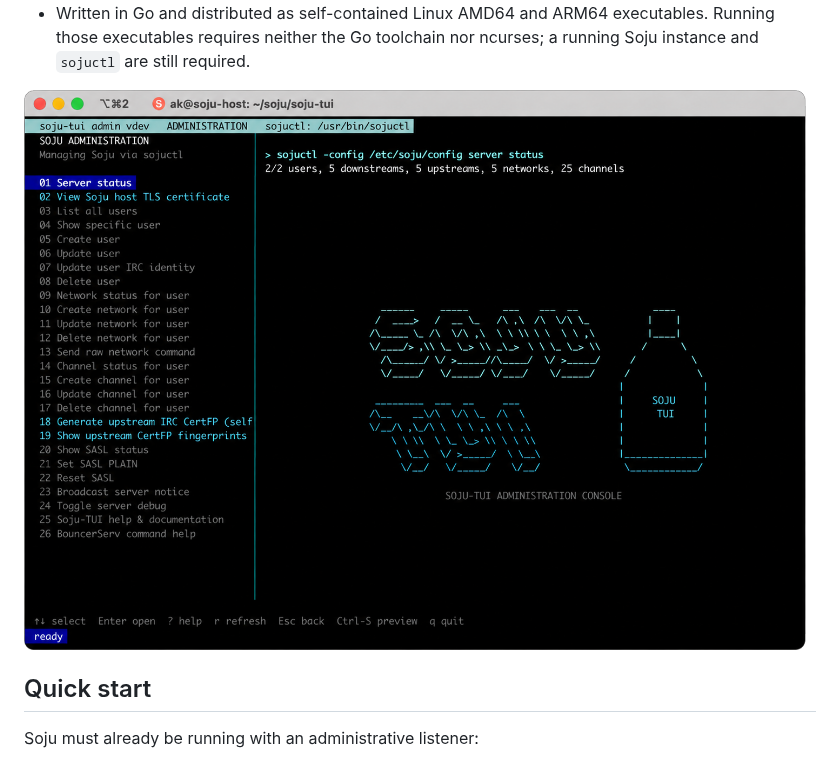
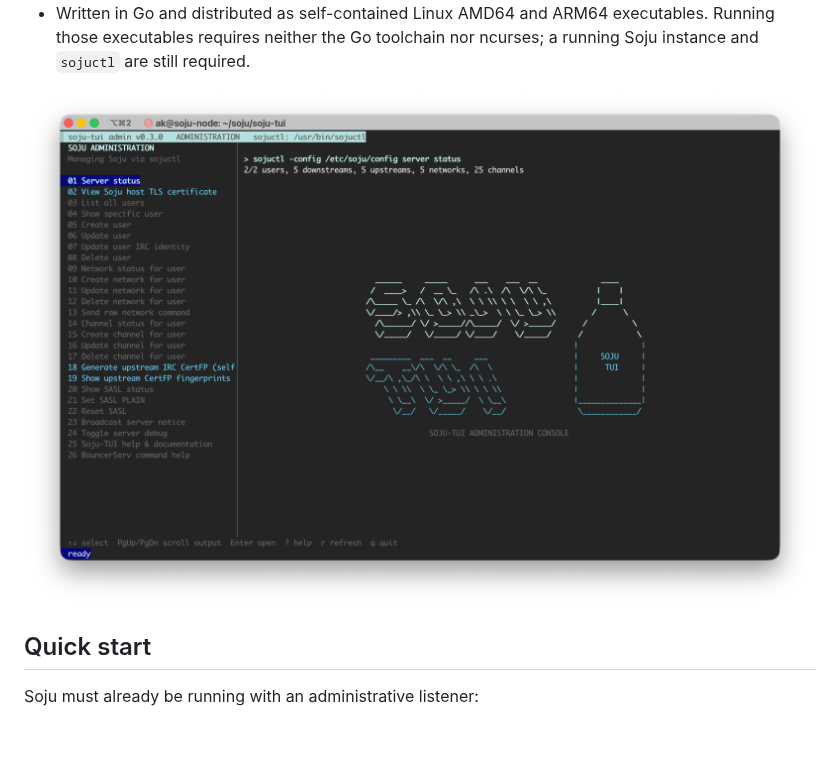
Before and after one commit to variablenix/soju-tui, a Markdown page: README.md, the part around the change. Rendered like a GitHub page; pictures changed too: soju-tui-screen.png; blank space fills up the shorter version.

Commit message:
docs: refresh screenshot and clarify releases (#11)

```diff
--- a/README.md
+++ b/README.md
@@ -25,7 +25,7 @@ it is not an IRC chat client and never opens channels or displays messages.
   executables. Running those executables requires neither the Go toolchain nor
   ncurses; a running Soju instance and `sojuctl` are still required.
 
-![Soju-TUI administration interface](./soju-tui-screen.png?raw=true&v=20260821-2)
+![Soju-TUI administration interface](./soju-tui-screen.png?raw=true&v=20260821-3)
 
 ## Quick start
 
```
Also changed, not shown: docs/building.md (+14 -0 lines).
